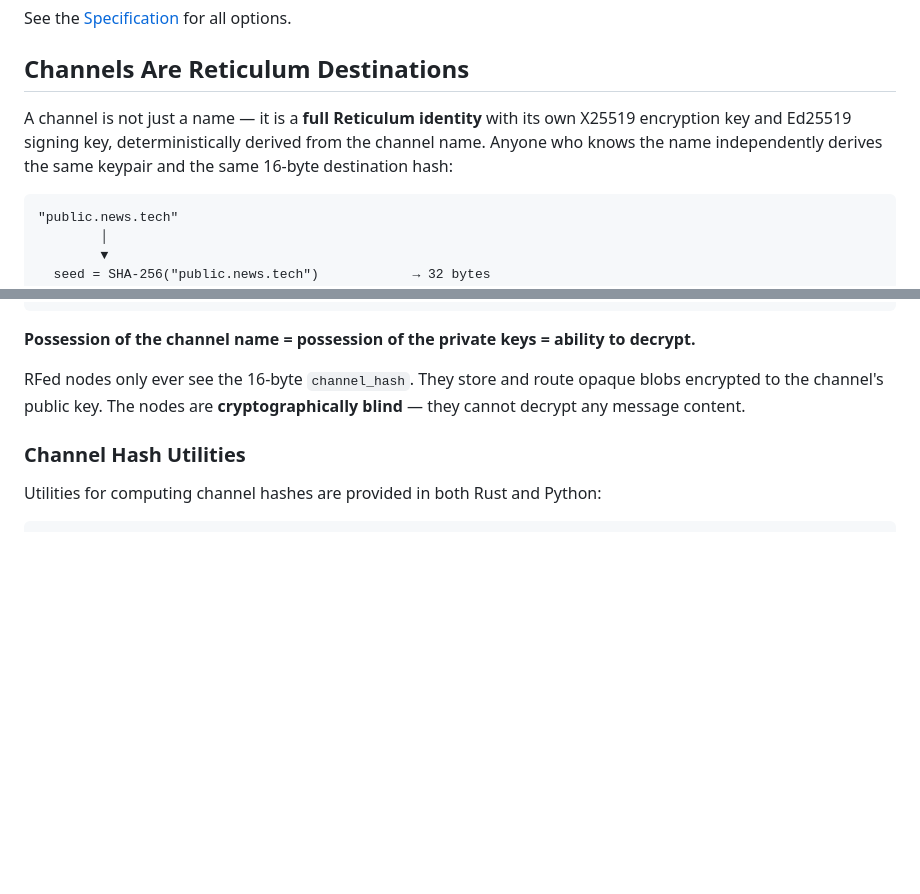
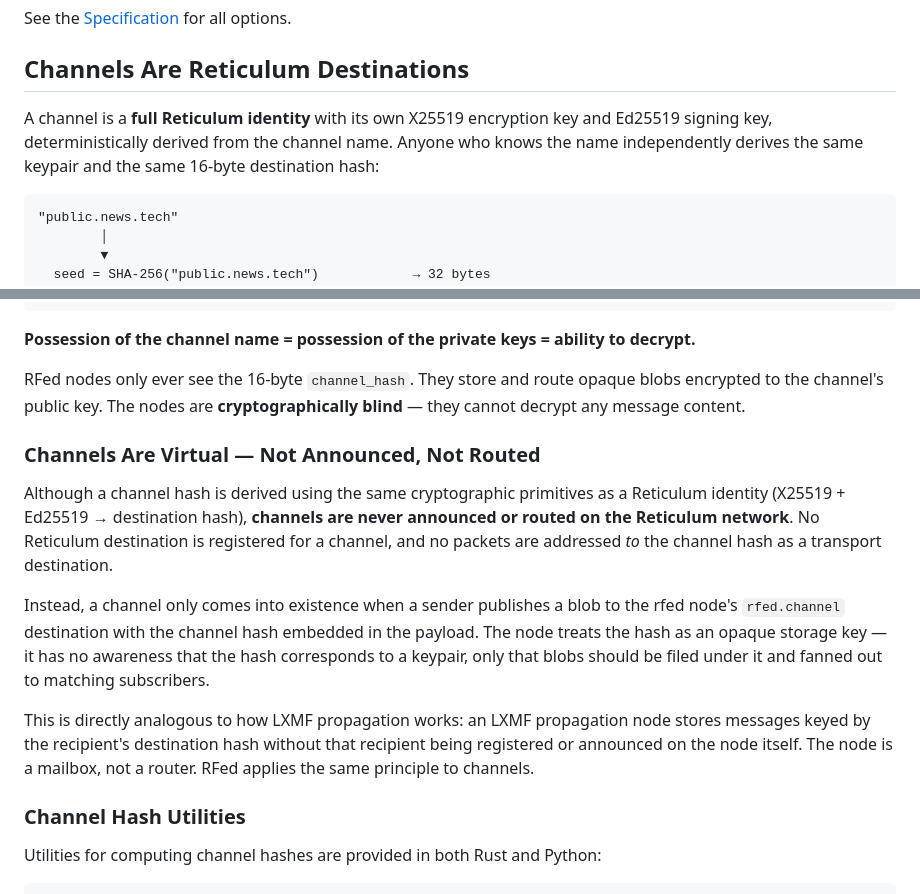
Before and after one commit to jrl290/RFed, a Markdown page: README.md, 2 parts joined by grey strips. GitHub-like rendering; blank space fills up the shorter version.

Commit message:
Clarify channels are virtual: not announced or routed, LXMF propagation analogy

````diff
--- a/README.md
+++ b/README.md
@@ -76,7 +76,7 @@ See the [Specification](SPEC.md#13-configuration) for all options.
 
 ## Channels Are Reticulum Destinations
 
-A channel is not just a name — it is a **full Reticulum identity** with its own X25519 encryption key and Ed25519 signing key, deterministically derived from the channel name. Anyone who knows the name independently derives the same keypair and the same 16-byte destination hash:
+A channel is a **full Reticulum identity** with its own X25519 encryption key and Ed25519 signing key, deterministically derived from the channel name. Anyone who knows the name independently derives the same keypair and the same 16-byte destination hash:
 
 ```
 "public.news.tech"
@@ -97,6 +97,14 @@ A channel is not just a name — it is a **full Reticulum identity** with its ow
 **Possession of the channel name = possession of the private keys = ability to decrypt.**
 
 RFed nodes only ever see the 16-byte `channel_hash`. They store and route opaque blobs encrypted to the channel's public key. The nodes are **cryptographically blind** — they cannot decrypt any message content.
+
+### Channels Are Virtual — Not Announced, Not Routed
+
+Although a channel hash is derived using the same cryptographic primitives as a Reticulum identity (X25519 + Ed25519 → destination hash), **channels are never announced or routed on the Reticulum network**. No Reticulum destination is registered for a channel, and no packets are addressed *to* the channel hash as a transport destination.
+
+Instead, a channel only comes into existence when a sender publishes a blob to the rfed node's `rfed.channel` destination with the channel hash embedded in the payload. The node treats the hash as an opaque storage key — it has no awareness that the hash corresponds to a keypair, only that blobs should be filed under it and fanned out to matching subscribers.
+
+This is directly analogous to how LXMF propagation works: an LXMF propagation node stores messages keyed by the recipient's destination hash without that recipient being registered or announced on the node itself. The node is a mailbox, not a router. RFed applies the same principle to channels.
 
 ### Channel Hash Utilities
 
````
